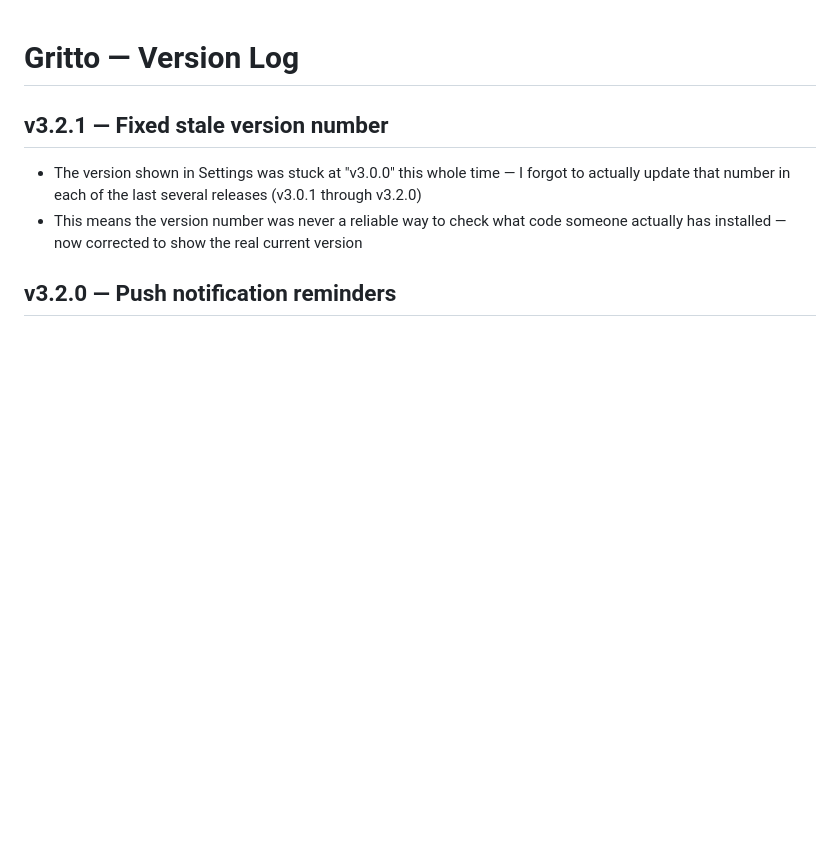
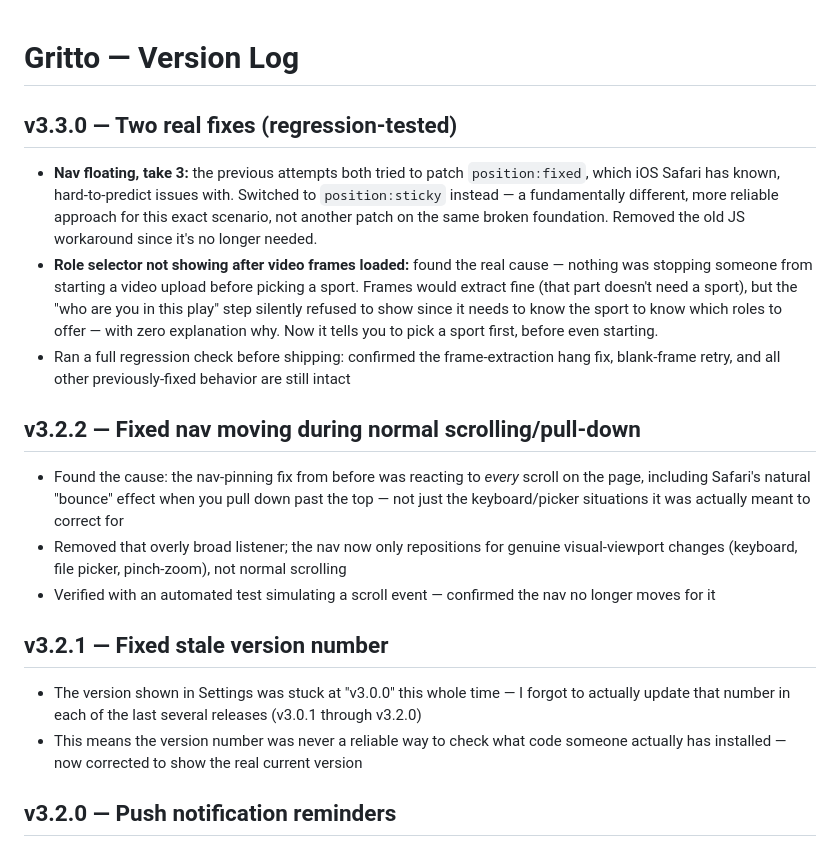
Before and after one commit to Oreoman2014/Gritto, a Markdown page: CHANGELOG.md, the part around the change. Rendered like a GitHub page; blank space fills up the shorter version.

Commit message:
v3.3.0 — Fix nav via position:sticky + require sport before video upload  - Switch bottom-nav from position:fixed to position:sticky (more reliable on iOS) - Remove obsolete JS visualViewport pinning workaround - Block video upload until a sport is selected, with a clear message - Regression-tested: hang fix, blank-frame retry, and other prior fixes confirmed intact

```diff
--- a/CHANGELOG.md
+++ b/CHANGELOG.md
@@ -1,4 +1,14 @@
 # Gritto — Version Log
+
+## v3.3.0 — Two real fixes (regression-tested)
+- **Nav floating, take 3:** the previous attempts both tried to patch `position:fixed`, which iOS Safari has known, hard-to-predict issues with. Switched to `position:sticky` instead — a fundamentally different, more reliable approach for this exact scenario, not another patch on the same broken foundation. Removed the old JS workaround since it's no longer needed.
+- **Role selector not showing after video frames loaded:** found the real cause — nothing was stopping someone from starting a video upload before picking a sport. Frames would extract fine (that part doesn't need a sport), but the "who are you in this play" step silently refused to show since it needs to know the sport to know which roles to offer — with zero explanation why. Now it tells you to pick a sport first, before even starting.
+- Ran a full regression check before shipping: confirmed the frame-extraction hang fix, blank-frame retry, and all other previously-fixed behavior are still intact
+
+## v3.2.2 — Fixed nav moving during normal scrolling/pull-down
+- Found the cause: the nav-pinning fix from before was reacting to *every* scroll on the page, including Safari's natural "bounce" effect when you pull down past the top — not just the keyboard/picker situations it was actually meant to correct for
+- Removed that overly broad listener; the nav now only repositions for genuine visual-viewport changes (keyboard, file picker, pinch-zoom), not normal scrolling
+- Verified with an automated test simulating a scroll event — confirmed the nav no longer moves for it
 
 ## v3.2.1 — Fixed stale version number
 - The version shown in Settings was stuck at "v3.0.0" this whole time — I forgot to actually update that number in each of the last several releases (v3.0.1 through v3.2.0)
```
